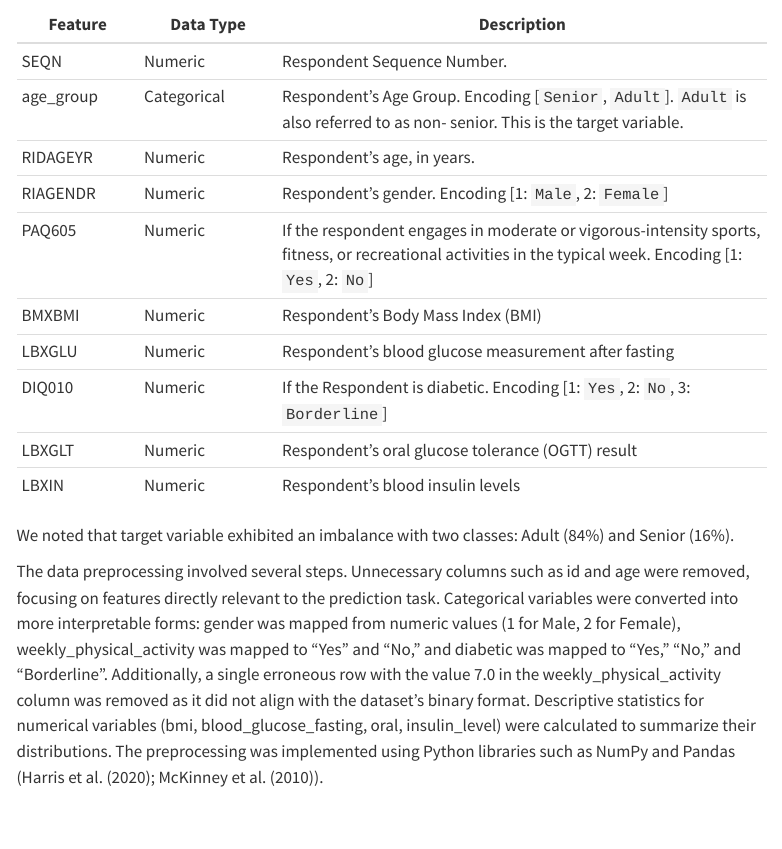
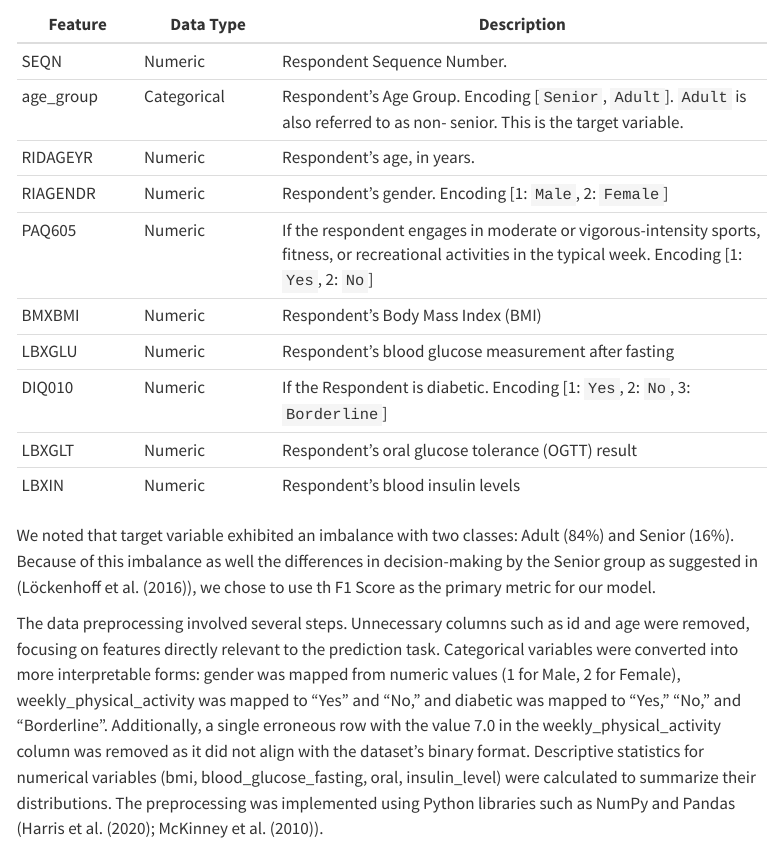
Before and after one commit to UBC-MDS/DSCI522-2425-group31_age-group-prediction, a Quarto document (reports/age_prediction_report.qmd): the page in a window 1100 px wide, from 1220 px down. Rendered offline with R 4.5, knitr and Pandoc in place of Quarto, with nearby package versions; some code elsewhere in the file could not run offline; menus at the side of the page are left out.

Commit message:
Update to report metric

````diff
--- a/reports/age_prediction_report.qmd
+++ b/reports/age_prediction_report.qmd
@@ -98,6 +98,8 @@ Markdown(meta_df.to_markdown(maxcolwidths = [None, None, 45], \
 ```
 
 We noted that target variable exhibited an imbalance with two classes: Adult (84%) and Senior (16%).
+Because of this imbalance as well the differences in decision-making by the Senior group
+as suggested in (@lockenhoff2016adult), we chose to use th F1 Score as the primary metric for our model.
 
 The data preprocessing involved several steps. Unnecessary columns such as id and age were removed,
 focusing on features directly relevant to the prediction task. Categorical variables were converted
````
